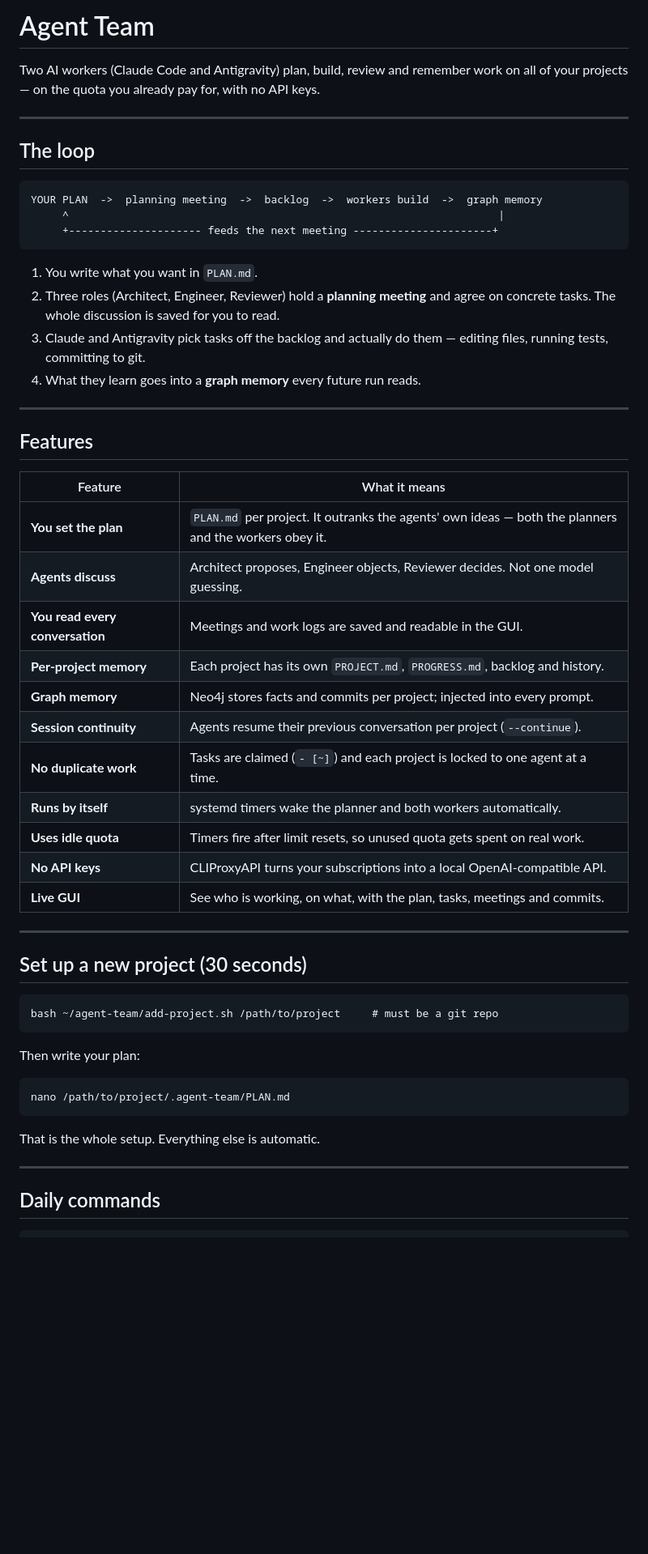
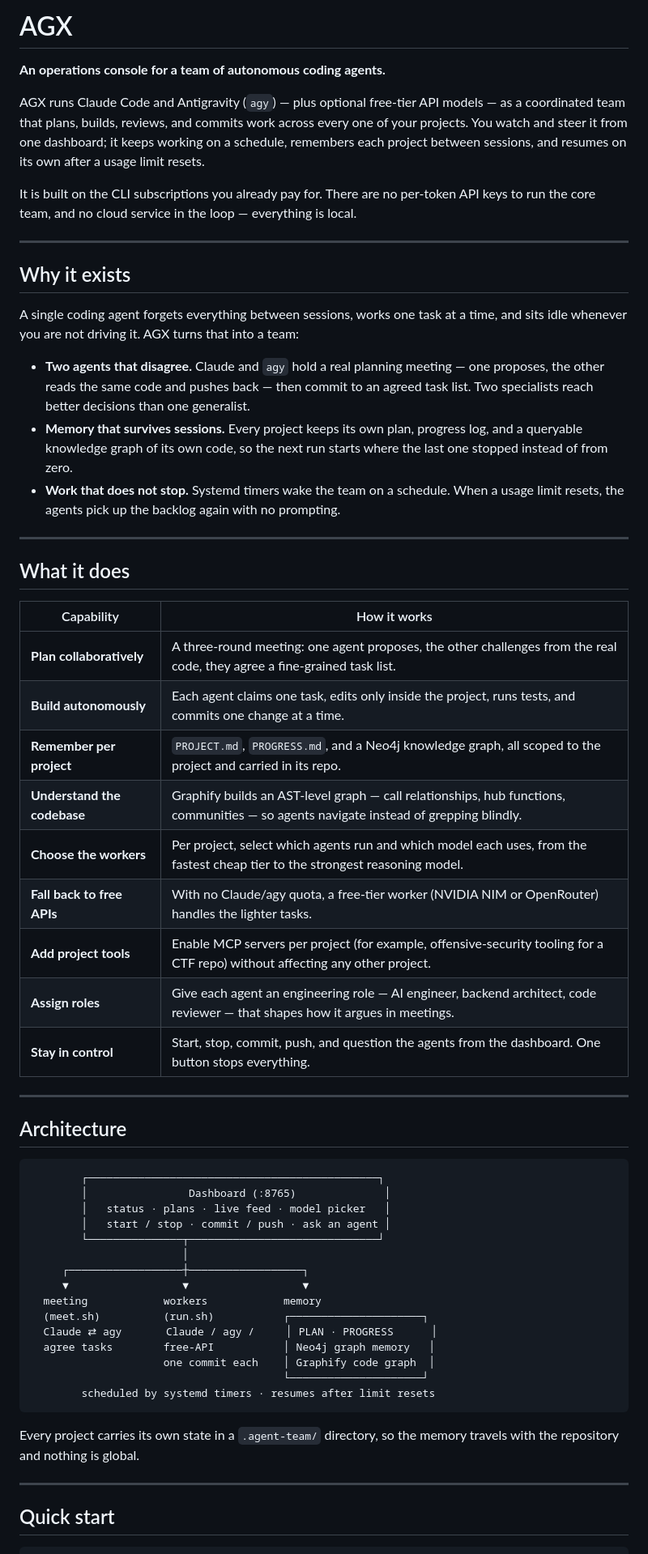
Before and after one commit to nithin2719-commits/AGX, a Markdown page: README.md, the part around one of its changes. Shown at 81% size. Rendered like a GitHub page; blank space fills up the shorter version.

Commit message:
Rewrite the README as a professional project overview

````diff
--- a/README.md
+++ b/README.md
@@ -1,54 +1,75 @@
-# Agent Team
+# AGX
 
-Two AI workers (Claude Code and Antigravity) plan, build, review and remember
-work on all of your projects — on the quota you already pay for, with no API keys.
+**An operations console for a team of autonomous coding agents.**
+
+AGX runs Claude Code and Antigravity (`agy`) — plus optional free-tier API
+models — as a coordinated team that plans, builds, reviews, and commits work
+across every one of your projects. You watch and steer it from one dashboard;
+it keeps working on a schedule, remembers each project between sessions, and
+resumes on its own after a usage limit resets.
+
+It is built on the CLI subscriptions you already pay for. There are no per-token
+API keys to run the core team, and no cloud service in the loop — everything is
+local.
 
 ---
 
-## The loop
+## Why it exists
 
-    YOUR PLAN  ->  planning meeting  ->  backlog  ->  workers build  ->  graph memory
-         ^                                                                    |
-         +--------------------- feeds the next meeting ----------------------+
+A single coding agent forgets everything between sessions, works one task at a
+time, and sits idle whenever you are not driving it. AGX turns that into a team:
 
-1. You write what you want in `PLAN.md`.
-2. Three roles (Architect, Engineer, Reviewer) hold a **planning meeting** and
-   agree on concrete tasks. The whole discussion is saved for you to read.
-3. Claude and Antigravity pick tasks off the backlog and actually do them —
-   editing files, running tests, committing to git.
-4. What they learn goes into a **graph memory** every future run reads.
+- **Two agents that disagree.** Claude and `agy` hold a real planning meeting —
+  one proposes, the other reads the same code and pushes back — then commit to an
+  agreed task list. Two specialists reach better decisions than one generalist.
+- **Memory that survives sessions.** Every project keeps its own plan, progress
+  log, and a queryable knowledge graph of its own code, so the next run starts
+  where the last one stopped instead of from zero.
+- **Work that does not stop.** Systemd timers wake the team on a schedule. When a
+  usage limit resets, the agents pick up the backlog again with no prompting.
 
 ---
 
-## Features
+## What it does
 
-| Feature | What it means |
+| Capability | How it works |
 |---|---|
-| **You set the plan** | `PLAN.md` per project. It outranks the agents' own ideas — both the planners and the workers obey it. |
-| **Agents discuss** | Architect proposes, Engineer objects, Reviewer decides. Not one model guessing. |
-| **You read every conversation** | Meetings and work logs are saved and readable in the GUI. |
-| **Per-project memory** | Each project has its own `PROJECT.md`, `PROGRESS.md`, backlog and history. |
-| **Graph memory** | Neo4j stores facts and commits per project; injected into every prompt. |
-| **Session continuity** | Agents resume their previous conversation per project (`--continue`). |
-| **No duplicate work** | Tasks are claimed (`- [~]`) and each project is locked to one agent at a time. |
-| **Runs by itself** | systemd timers wake the planner and both workers automatically. |
-| **Uses idle quota** | Timers fire after limit resets, so unused quota gets spent on real work. |
-| **No API keys** | CLIProxyAPI turns your subscriptions into a local OpenAI-compatible API. |
-| **Live GUI** | See who is working, on what, with the plan, tasks, meetings and commits. |
+| **Plan collaboratively** | A three-round meeting: one agent proposes, the other challenges from the real code, they agree a fine-grained task list. |
+| **Build autonomously** | Each agent claims one task, edits only inside the project, runs tests, and commits one change at a time. |
+| **Remember per project** | `PROJECT.md`, `PROGRESS.md`, and a Neo4j knowledge graph, all scoped to the project and carried in its repo. |
+| **Understand the codebase** | Graphify builds an AST-level graph — call relationships, hub functions, communities — so agents navigate instead of grepping blindly. |
+| **Choose the workers** | Per project, select which agents run and which model each uses, from the fastest cheap tier to the strongest reasoning model. |
+| **Fall back to free APIs** | With no Claude/agy quota, a free-tier worker (NVIDIA NIM or OpenRouter) handles the lighter tasks. |
+| **Add project tools** | Enable MCP servers per project (for example, offensive-security tooling for a CTF repo) without affecting any other project. |
+| **Assign roles** | Give each agent an engineering role — AI engineer, backend architect, code reviewer — that shapes how it argues in meetings. |
+| **Stay in control** | Start, stop, commit, push, and question the agents from the dashboard. One button stops everything. |
 
 ---
 
-## Set up a new project (30 seconds)
+## Architecture
 
-    bash ~/agent-team/add-project.sh /path/to/project     # must be a git repo
+```
+        ┌──────────────────────────────────────────────┐
+        │                Dashboard (:8765)              │
+        │   status · plans · live feed · model picker   │
+        │   start / stop · commit / push · ask an agent │
+        └───────────────┬──────────────────────────────┘
+                        │
+     ┌──────────────────┼──────────────────┐
+     ▼                  ▼                  ▼
+  meeting            workers            memory
+  (meet.sh)          (run.sh)           ┌─────────────────────┐
+  Claude ⇄ agy       Claude / agy /     │ PLAN · PROGRESS      │
+  agree tasks        free-API           │ Neo4j graph memory   │
+                     one commit each    │ Graphify code graph  │
+                                        └─────────────────────┘
+        scheduled by systemd timers · resumes after limit resets
+```
 
-Then write your plan:
-
-    nano /path/to/project/.agent-team/PLAN.md
-
-That is the whole setup. Everything else is automatic.
+Every project carries its own state in a `.agent-team/` directory, so the memory
+travels with the repository and nothing is global.
 
 ---
 
-## Daily commands
+## Quick start
 
````
Also changed, not shown: other parts of README.md (+39 -74 lines).
